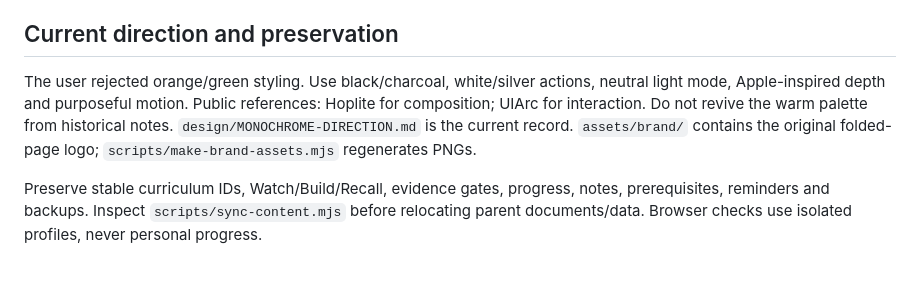
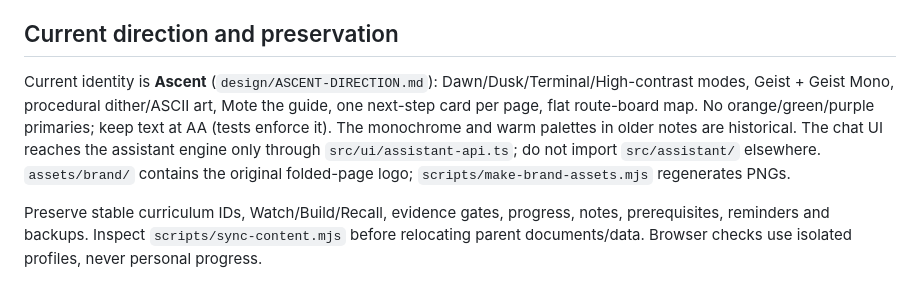
Before and after one commit to Khubaib7-del/AI-Engineering---From-Grain-to-Mountain, a Markdown page: learning-companion/AGENTS.md, the part around the change. Drawn GitHub-style.

Commit message:
docs: Ascent direction record; AGENTS.md points at it

```diff
--- a/learning-companion/AGENTS.md
+++ b/learning-companion/AGENTS.md
@@ -4,7 +4,7 @@ Read `../AGENTS.md` for product intent and `VALIDATION.md` for observed checks.
 
 ## Current direction and preservation
 
-The user rejected orange/green styling. Use black/charcoal, white/silver actions, neutral light mode, Apple-inspired depth and purposeful motion. Public references: Hoplite for composition; UIArc for interaction. Do not revive the warm palette from historical notes. `design/MONOCHROME-DIRECTION.md` is the current record. `assets/brand/` contains the original folded-page logo; `scripts/make-brand-assets.mjs` regenerates PNGs.
+Current identity is **Ascent** (`design/ASCENT-DIRECTION.md`): Dawn/Dusk/Terminal/High-contrast modes, Geist + Geist Mono, procedural dither/ASCII art, Mote the guide, one next-step card per page, flat route-board map. No orange/green/purple primaries; keep text at AA (tests enforce it). The monochrome and warm palettes in older notes are historical. The chat UI reaches the assistant engine only through `src/ui/assistant-api.ts`; do not import `src/assistant/` elsewhere. `assets/brand/` contains the original folded-page logo; `scripts/make-brand-assets.mjs` regenerates PNGs.
 
 Preserve stable curriculum IDs, Watch/Build/Recall, evidence gates, progress, notes, prerequisites, reminders and backups. Inspect `scripts/sync-content.mjs` before relocating parent documents/data. Browser checks use isolated profiles, never personal progress.
 
```
Also changed, not shown: learning-companion/design/ASCENT-DIRECTION.md (added, +62 -0 lines).
